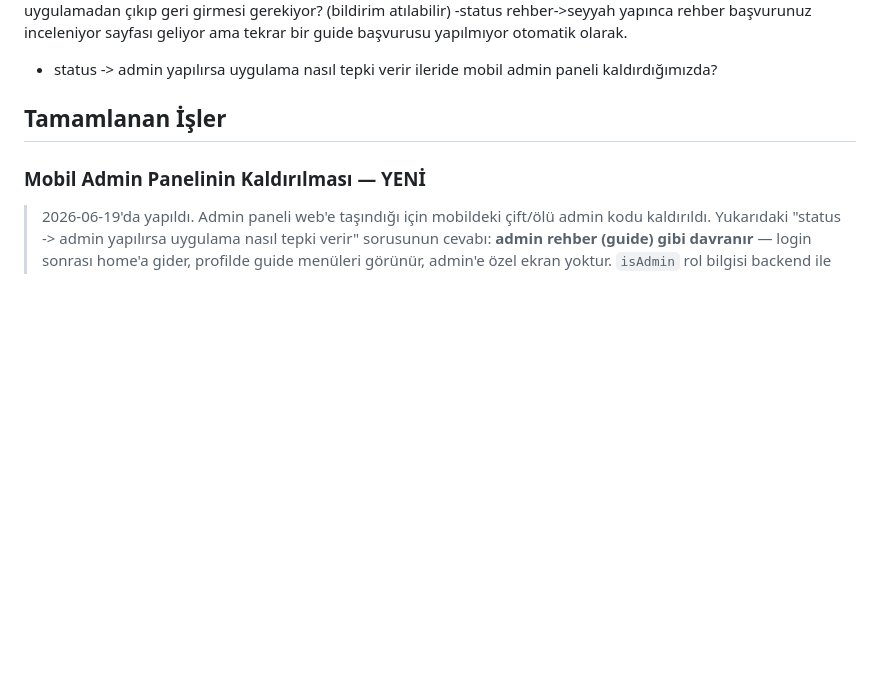
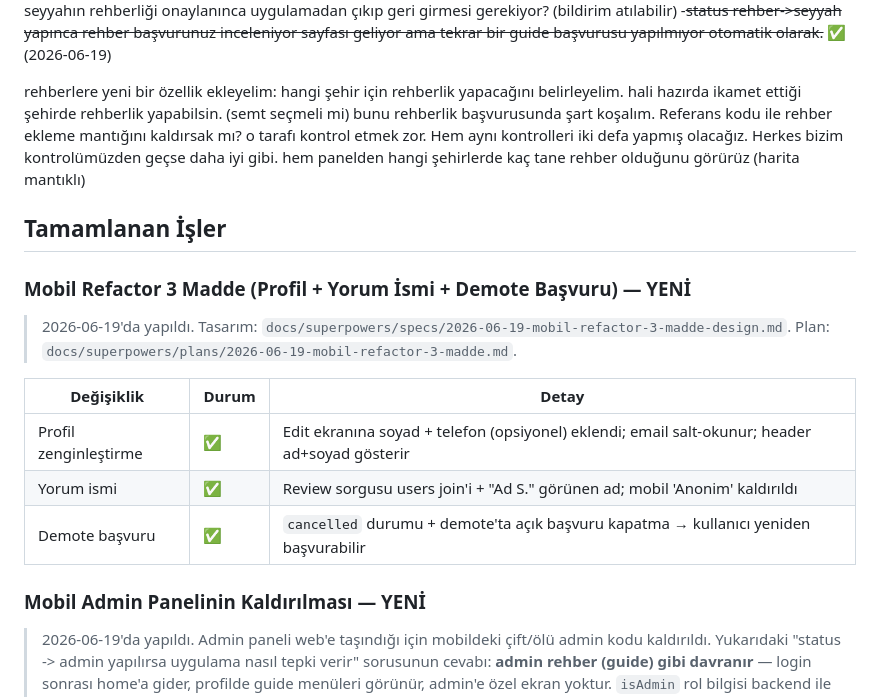
Before and after one commit to omerkoc09/helal-yemek-mobile, a Markdown page: docs/progress.md, the part around one of its changes. GitHub-like rendering; blank space fills up the shorter version.

Commit message:
docs(progress): mobil refactor 3 madde tamamlandı

```diff
--- a/docs/progress.md
+++ b/docs/progress.md
@@ -37,10 +37,25 @@ mobil:
 -seyyahın rehberliği onaylanınca uygulamadan çıkıp  geri girmesi gerekiyor? (bildirim atılabilir)
--status rehber->seyyah yapınca rehber başvurunuz inceleniyor sayfası geliyor ama tekrar bir guide başvurusu yapılmıyor otomatik olarak.
-- status -> admin yapılırsa uygulama nasıl tepki verir ileride mobil admin paneli kaldırdığımızda?
+-~~status rehber->seyyah yapınca rehber başvurunuz inceleniyor sayfası geliyor ama tekrar bir guide başvurusu yapılmıyor otomatik olarak.~~ ✅ (2026-06-19)
+
+rehberlere yeni bir özellik ekleyelim:
+hangi şehir için rehberlik yapacağını belirleyelim.
+hali hazırda ikamet ettiği şehirde rehberlik yapabilsin. (semt seçmeli mi)
+bunu rehberlik başvurusunda şart koşalım. Referans kodu ile rehber ekleme mantığını kaldırsak mı? o tarafı kontrol etmek zor. Hem aynı kontrolleri iki defa yapmış olacağız. Herkes bizim kontrolümüzden geçse daha iyi gibi.
+hem panelden hangi şehirlerde kaç tane rehber olduğunu görürüz (harita mantıklı)
 
 
 
 ## Tamamlanan İşler
+
+### Mobil Refactor 3 Madde (Profil + Yorum İsmi + Demote Başvuru) — YENİ
+
+> 2026-06-19'da yapıldı. Tasarım: `docs/superpowers/specs/2026-06-19-mobil-refactor-3-madde-design.md`. Plan: `docs/superpowers/plans/2026-06-19-mobil-refactor-3-madde.md`.
+
+| Değişiklik | Durum | Detay |
+|-----------|-------|-------|
+| Profil zenginleştirme | ✅ | Edit ekranına soyad + telefon (opsiyonel) eklendi; email salt-okunur; header ad+soyad gösterir |
+| Yorum ismi | ✅ | Review sorgusu users join'i + "Ad S." görünen ad; mobil 'Anonim' kaldırıldı |
+| Demote başvuru | ✅ | `cancelled` durumu + demote'ta açık başvuru kapatma → kullanıcı yeniden başvurabilir |
 
 ### Mobil Admin Panelinin Kaldırılması — YENİ
 
```
Also changed, not shown: other parts of docs/progress.md (+3 -3 lines).
